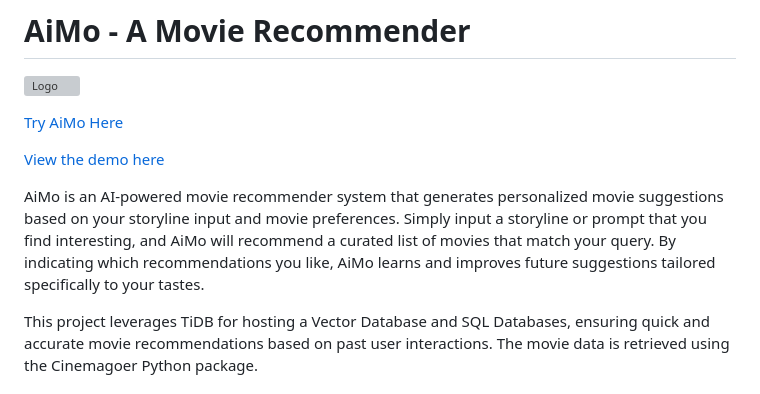
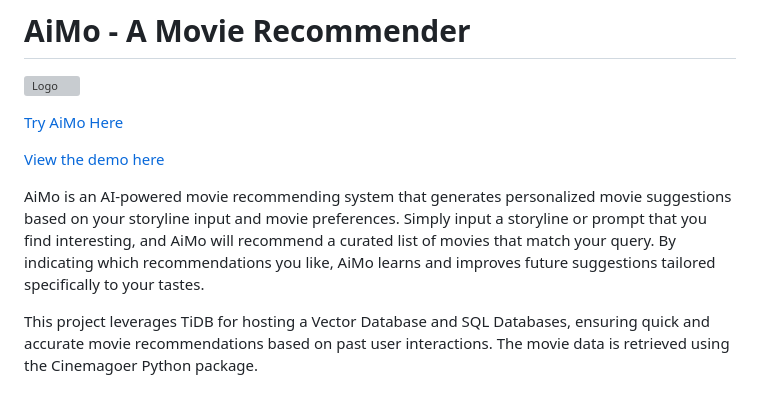
Before and after one commit to Vineet-Vinod/TiDB-Hackathon, a Markdown page: README.md, the part around the change. Drawn GitHub-style; grey boxes are pictures that could not be loaded.

Commit message:
Fixed typo in documentation

```diff
--- a/README.md
+++ b/README.md
@@ -6,7 +6,7 @@
 
 [View the demo here](https://youtu.be/W5SzUXqttPI)
 
-AiMo is an AI-powered movie recommender system that generates personalized movie suggestions based on your storyline input and movie preferences. Simply input a storyline or prompt that you find interesting, and AiMo will recommend a curated list of movies that match your query. By indicating which recommendations you like, AiMo learns and improves future suggestions tailored specifically to your tastes.
+AiMo is an AI-powered movie recommending system that generates personalized movie suggestions based on your storyline input and movie preferences. Simply input a storyline or prompt that you find interesting, and AiMo will recommend a curated list of movies that match your query. By indicating which recommendations you like, AiMo learns and improves future suggestions tailored specifically to your tastes.
 
 This project leverages TiDB for hosting a Vector Database and SQL Databases, ensuring quick and accurate movie recommendations based on past user interactions. The movie data is retrieved using the Cinemagoer Python package.
 
```
